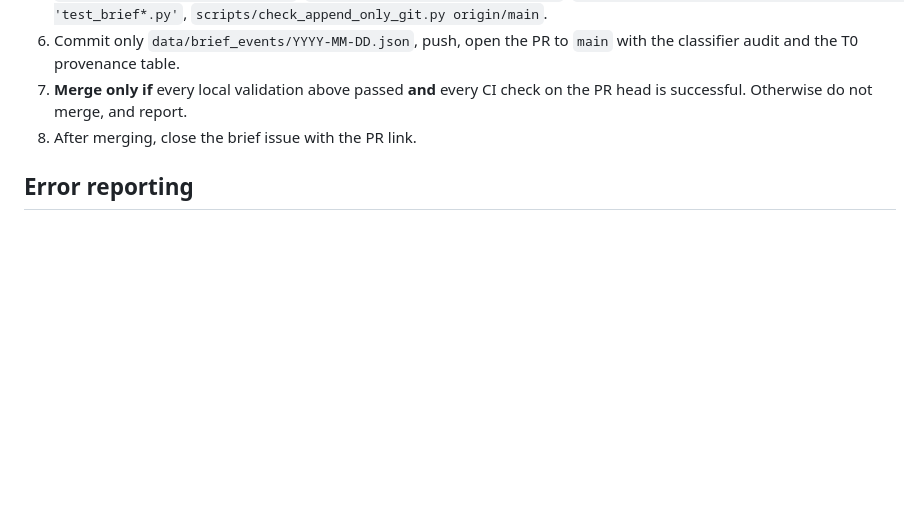
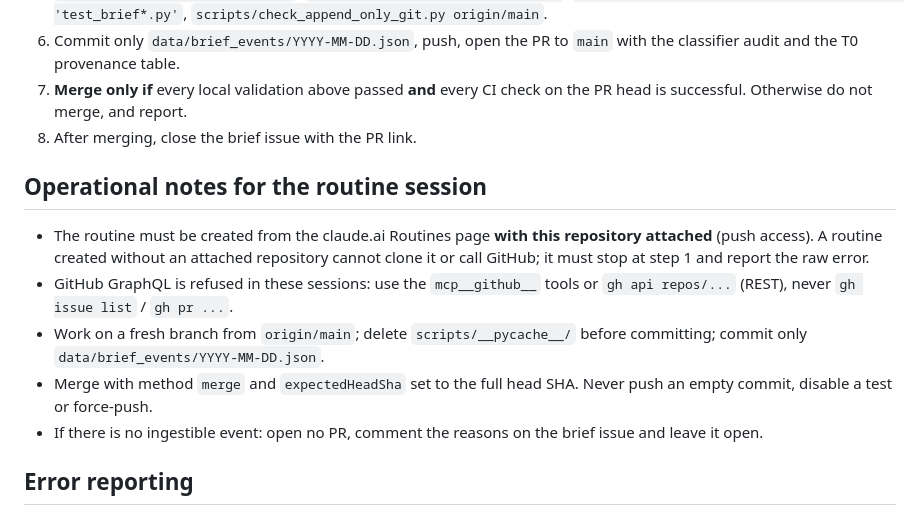
Before and after one commit to Rickhunter-stack/ai-investment-signals, a Markdown page: docs/SCHEDULED_INGESTION_V1.md, the part around the change. Rendered like a GitHub page; blank space fills up the shorter version.

Commit message:
docs: operational notes for the scheduled ingestion routine
Co-Authored-By: Claude Opus 5.5 <noreply@anthropic.com>
Claude-Session: https://claude.ai/code/session_012nEeMRBFp8x3shTt1h6mQW

```diff
--- a/docs/SCHEDULED_INGESTION_V1.md
+++ b/docs/SCHEDULED_INGESTION_V1.md
@@ -40,6 +40,14 @@ Daily at 09:30 Europe/Paris. If no open `Brief YYYY-MM-DD` issue exists for the
 7. **Merge only if** every local validation above passed **and** every CI check on the PR head is successful. Otherwise do not merge, and report.
 8. After merging, close the brief issue with the PR link.
 
+## Operational notes for the routine session
+
+- The routine must be created from the claude.ai Routines page **with this repository attached** (push access). A routine created without an attached repository cannot clone it or call GitHub; it must stop at step 1 and report the raw error.
+- GitHub GraphQL is refused in these sessions: use the `mcp__github__` tools or `gh api repos/...` (REST), never `gh issue list` / `gh pr ...`.
+- Work on a fresh branch from `origin/main`; delete `scripts/__pycache__/` before committing; commit only `data/brief_events/YYYY-MM-DD.json`.
+- Merge with method `merge` and `expectedHeadSha` set to the full head SHA. Never push an empty commit, disable a test or force-push.
+- If there is no ingestible event: open no PR, comment the reasons on the brief issue and leave it open.
+
 ## Error reporting
 
 On any failure, report the failed step and the raw tool response verbatim, without inferring a cause the message does not state. Nothing is presented as validated before CI is green.
```
